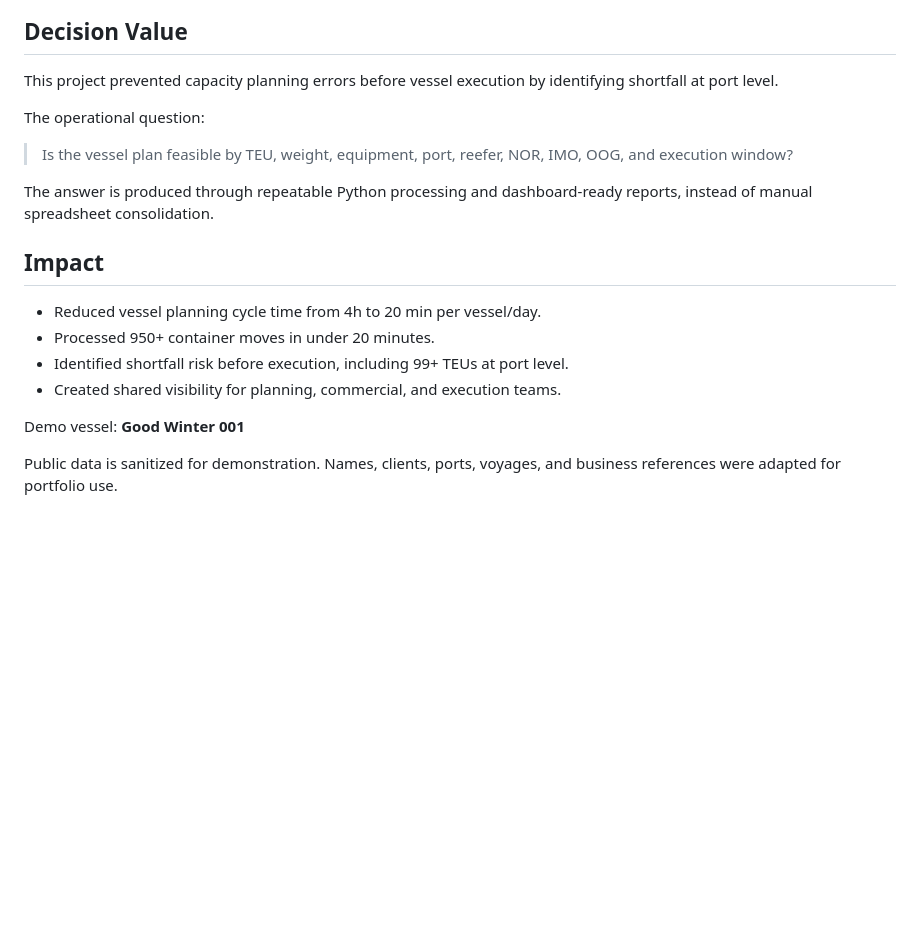
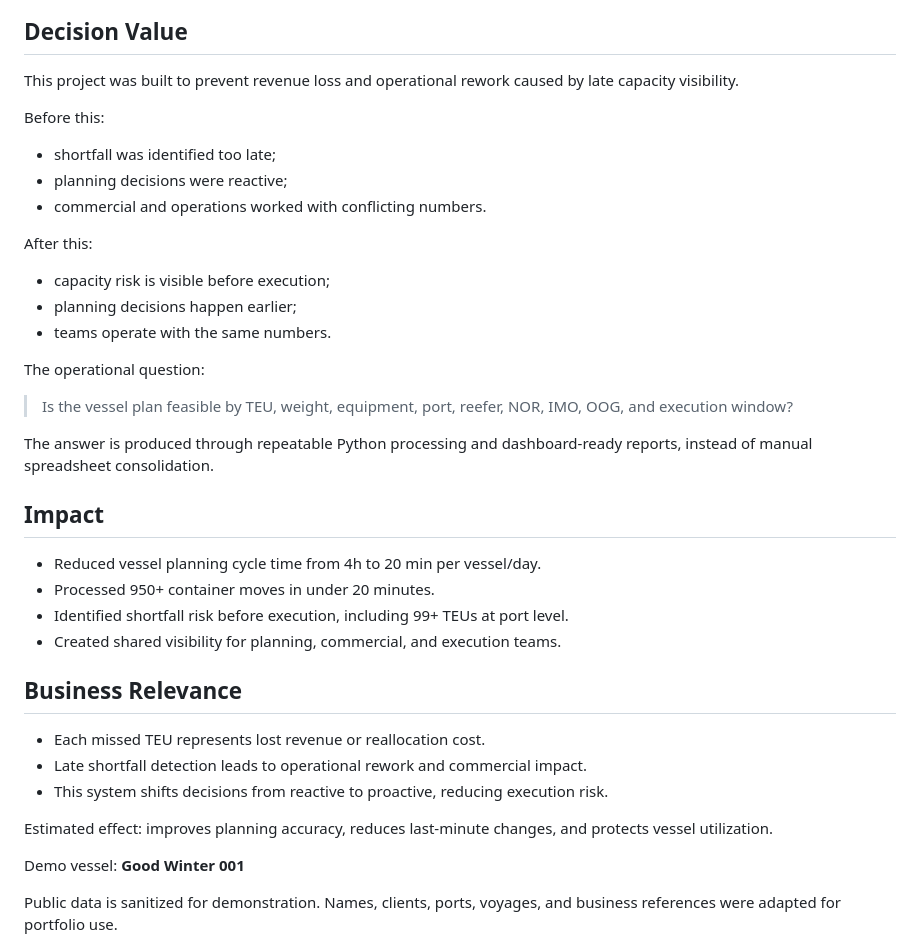
Before and after one commit to fabricionettto-commits/sop_capacity_planning_bi, a Markdown page: README.md, the part around the change. Drawn GitHub-style; blank space fills up the shorter version.

Commit message:
Sharpen shortfall case business relevance

```diff
--- a/README.md
+++ b/README.md
@@ -8,7 +8,19 @@ This is the dedicated technical case behind the main portfolio. It shows how a B
 
 ## Decision Value
 
-This project prevented capacity planning errors before vessel execution by identifying shortfall at port level.
+This project was built to prevent revenue loss and operational rework caused by late capacity visibility.
+
+Before this:
+
+- shortfall was identified too late;
+- planning decisions were reactive;
+- commercial and operations worked with conflicting numbers.
+
+After this:
+
+- capacity risk is visible before execution;
+- planning decisions happen earlier;
+- teams operate with the same numbers.
 
 The operational question:
 
@@ -22,6 +34,14 @@ The answer is produced through repeatable Python processing and dashboard-ready
 - Processed 950+ container moves in under 20 minutes.
 - Identified shortfall risk before execution, including 99+ TEUs at port level.
 - Created shared visibility for planning, commercial, and execution teams.
+
+## Business Relevance
+
+- Each missed TEU represents lost revenue or reallocation cost.
+- Late shortfall detection leads to operational rework and commercial impact.
+- This system shifts decisions from reactive to proactive, reducing execution risk.
+
+Estimated effect: improves planning accuracy, reduces last-minute changes, and protects vessel utilization.
 
 Demo vessel: **Good Winter 001**
 
```
